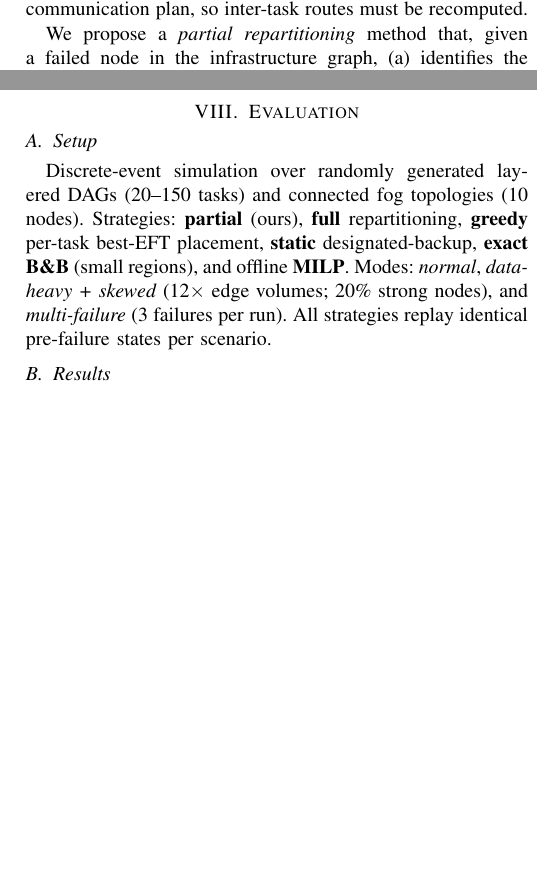
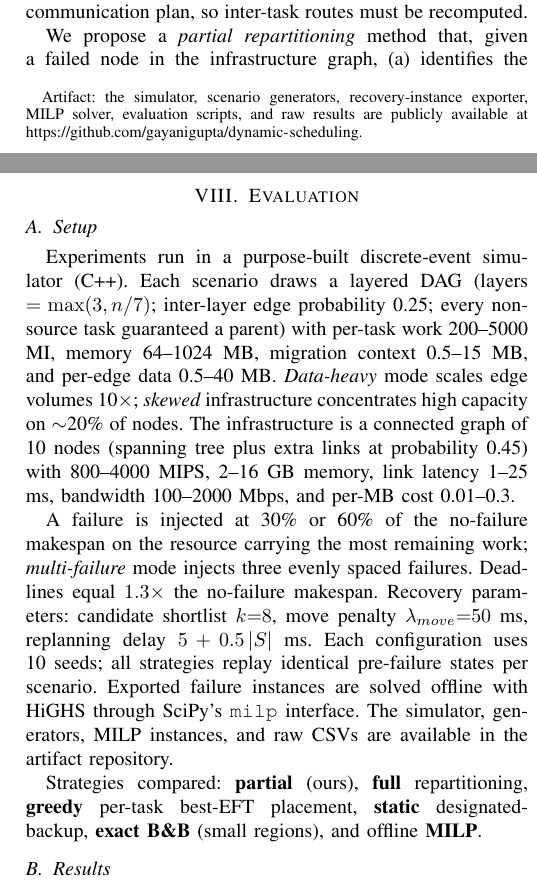
Before and after one commit to gayanigupta/dynamic-scheduling, a LaTeX paper (paper/main.tex): two parts of the columns of pages 1 and 3 of 4 before the commit and two parts of the columns of pages 1 and 3 of 5 after it, joined at a grey line, cut so that both start at the same text, the shorter picture padded with empty space. Compiled offline with pdfLaTeX.

Commit message:
Update authors, add artifact link, expand experimental setup
- Amisha Gupta as second author, Antonio as last author (surname TBD)
- Artifact footnote with GitHub repo on title page
- Setup section now lists all generator/recovery parameters

```diff
--- a/paper/main.tex
+++ b/paper/main.tex
@@ -14,7 +14,10 @@
 \newtheorem{definition}{Definition}
 
 \title{Dynamic Partial Repartitioning of DAG Workflows After Resource Failures
-in Federated Fog Environments}
+in Federated Fog Environments%
+\thanks{Artifact: the simulator, scenario generators, recovery-instance
+exporter, MILP solver, evaluation scripts, and raw results are publicly
+available at \url{https://github.com/gayanigupta/dynamic-scheduling}.}}
 
 \author{
 \IEEEauthorblockN{Gayani Gupta\IEEEauthorrefmark{1},
@@ -273,15 +278,34 @@ home node and migration plus penalty otherwise.
 \label{sec:eval}
 
 \subsection{Setup}
+\label{sec:setup}
 
-Discrete-event simulation over randomly generated layered DAGs (20--150
-tasks) and connected fog topologies (10 nodes). Strategies: \textbf{partial}
-(ours), \textbf{full} repartitioning, \textbf{greedy} per-task best-EFT
-placement, \textbf{static} designated-backup, \textbf{exact B\&B} (small
-regions), and offline \textbf{MILP}. Modes: \emph{normal}, \emph{data-heavy +
-skewed} (12$\times$ edge volumes; 20\% strong nodes), and
-\emph{multi-failure} (3 failures per run). All strategies replay identical
-pre-failure states per scenario.
+Experiments run in a purpose-built discrete-event simulator (C++). Each
+scenario draws a layered DAG (layers $=\max(3, n/7)$; inter-layer edge
+probability 0.25; every non-source task guaranteed a parent) with per-task
+work 200--5000 MI, memory 64--1024 MB, migration context 0.5--15 MB, and
+per-edge data 0.5--40 MB. \emph{Data-heavy} mode scales edge volumes
+10$\times$; \emph{skewed} infrastructure concentrates high capacity on
+$\sim$20\% of nodes. The infrastructure is a connected graph of 10 nodes
+(spanning tree plus extra links at probability 0.45) with 800--4000 MIPS,
+2--16 GB memory, link latency 1--25 ms, bandwidth 100--2000 Mbps, and
+per-MB cost 0.01--0.3.
+
+A failure is injected at 30\% or 60\% of the no-failure makespan on the
+resource carrying the most remaining work; \emph{multi-failure} mode
+injects three evenly spaced failures. Deadlines equal $1.3\times$ the
+no-failure makespan. Recovery parameters: candidate shortlist $k{=}8$,
+move penalty $\lambda_{move}{=}50$ ms, replanning delay $5 + 0.5\,|S|$ ms.
+Each configuration uses 10 seeds; all strategies replay identical
+pre-failure states per scenario. Exported failure instances are solved
+offline with HiGHS through SciPy's \texttt{milp} interface. The simulator,
+generators, MILP instances, and raw CSVs are available in the artifact
+repository.
+
+Strategies compared: \textbf{partial} (ours), \textbf{full} repartitioning,
+\textbf{greedy} per-task best-EFT placement, \textbf{static}
+designated-backup, \textbf{exact B\&B} (small regions), and offline
+\textbf{MILP}.
 
 \subsection{Results}
 
```
Also changed, not shown: paper/main.tex (8 more changed lines).
